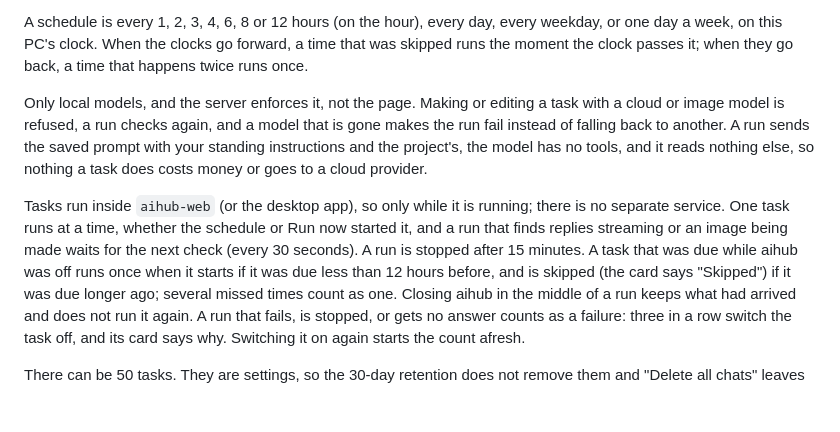
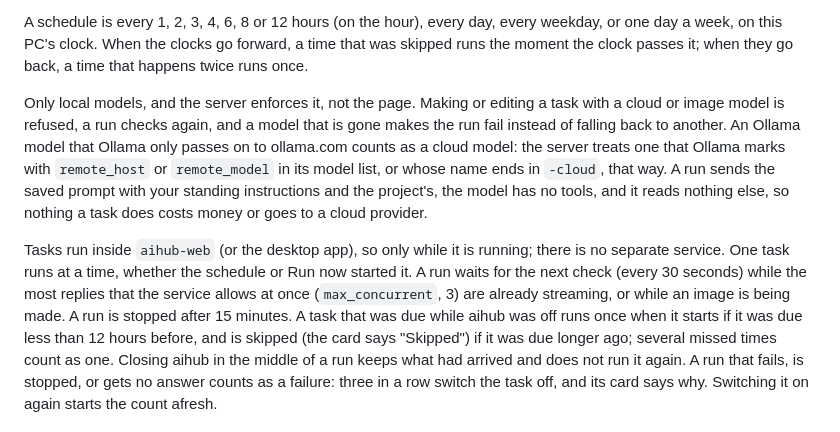
Before and after one commit to akhil-p-git/aihub, a Markdown page: README.md, the part around the change. Drawn GitHub-style; blank space fills up the shorter version.

```diff
--- a/README.md
+++ b/README.md
@@ -115,13 +115,16 @@ PC's clock. When the clocks go forward, a time that was skipped runs the moment
 a time that happens twice runs once.
 
 Only local models, and the server enforces it, not the page. Making or editing a task with a cloud or image model is
-refused, a run checks again, and a model that is gone makes the run fail instead of falling back to another. A run sends
+refused, a run checks again, and a model that is gone makes the run fail instead of falling back to another. An Ollama
+model that Ollama only passes on to ollama.com counts as a cloud model: the server treats one that Ollama marks with
+`remote_host` or `remote_model` in its model list, or whose name ends in `-cloud`, that way. A run sends
 the saved prompt with your standing instructions and the project's, the model has no tools, and it reads nothing else,
 so nothing a task does costs money or goes to a cloud provider.
 
 Tasks run inside `aihub-web` (or the desktop app), so only while it is running; there is no separate service. One task
-runs at a time, whether the schedule or Run now started it, and a run that finds replies streaming or an image being
-made waits for the next check (every 30 seconds). A run is stopped after 15 minutes. A task that was due while aihub was
+runs at a time, whether the schedule or Run now started it. A run waits for the next check (every 30 seconds) while
+the most replies that the service allows at once (`max_concurrent`, 3) are already streaming, or while an image is
+being made. A run is stopped after 15 minutes. A task that was due while aihub was
 off runs once when it starts if it was due less than 12 hours before, and is skipped (the card says "Skipped") if it
 was due longer ago; several missed times count as one. Closing aihub in the middle of a run keeps what had arrived and
 does not run it again. A run that fails, is stopped, or gets no answer counts as a failure: three in a row switch the
```
Also changed, not shown: docs/adr/0002-scheduled-tasks.md (+4 -3 lines).
